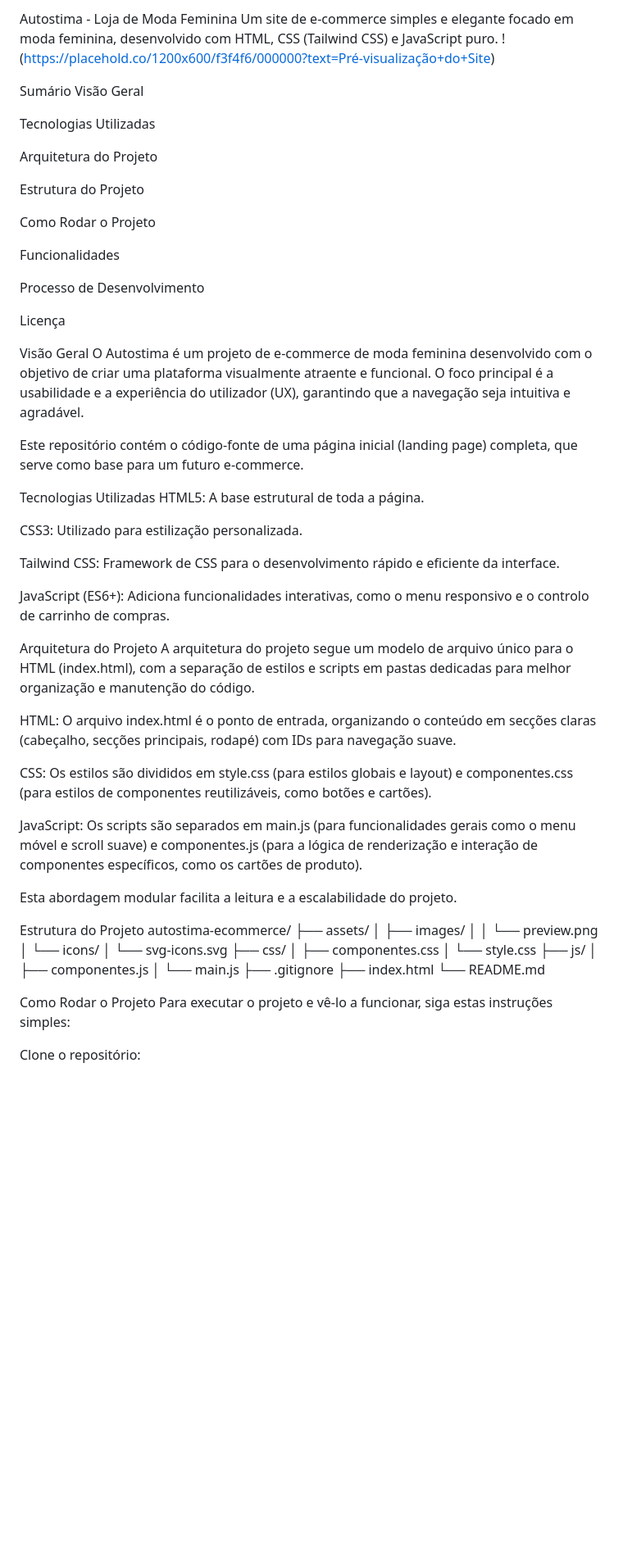
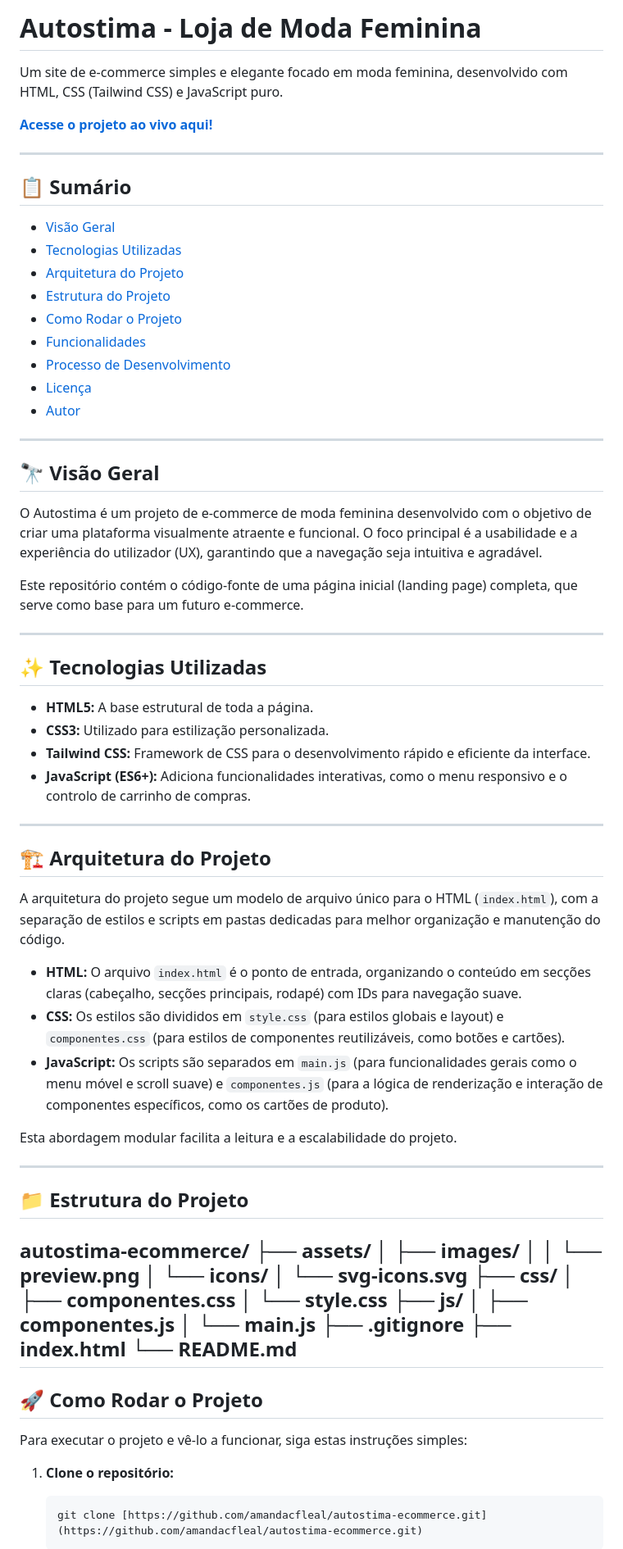
Before and after one commit to amandacfleal/autostima-ecommerce, a Markdown page: README.md, the part around one of its changes. Shown at 82% size. GitHub-like rendering; blank space fills up the shorter version.

````diff
--- a/README.md
+++ b/README.md
@@ -1,51 +1,56 @@
-Autostima - Loja de Moda Feminina
+# Autostima - Loja de Moda Feminina
+
 Um site de e-commerce simples e elegante focado em moda feminina, desenvolvido com HTML, CSS (Tailwind CSS) e JavaScript puro.
-!(https://placehold.co/1200x600/f3f4f6/000000?text=Pré-visualização+do+Site)
 
-Sumário
-Visão Geral
+**[Acesse o projeto ao vivo aqui!](https://amandacfleal.github.io/autostima-ecommerce/)**
 
-Tecnologias Utilizadas
+---
 
-Arquitetura do Projeto
+## 📋 Sumário
 
-Estrutura do Projeto
+- [Visão Geral](#-visão-geral)
+- [Tecnologias Utilizadas](#-tecnologias-utilizadas)
+- [Arquitetura do Projeto](#-arquitetura-do-projeto)
+- [Estrutura do Projeto](#-estrutura-do-projeto)
+- [Como Rodar o Projeto](#-como-rodar-o-projeto)
+- [Funcionalidades](#-funcionalidades)
+- [Processo de Desenvolvimento](#-processo-de-desenvolvimento)
+- [Licença](#-licença)
+- [Autor](#-autor)
 
-Como Rodar o Projeto
+---
 
-Funcionalidades
+## 🔭 Visão Geral
 
-Processo de Desenvolvimento
-
-Licença
-
-Visão Geral
 O Autostima é um projeto de e-commerce de moda feminina desenvolvido com o objetivo de criar uma plataforma visualmente atraente e funcional. O foco principal é a usabilidade e a experiência do utilizador (UX), garantindo que a navegação seja intuitiva e agradável.
 
 Este repositório contém o código-fonte de uma página inicial (landing page) completa, que serve como base para um futuro e-commerce.
 
-Tecnologias Utilizadas
-HTML5: A base estrutural de toda a página.
+---
 
-CSS3: Utilizado para estilização personalizada.
+## ✨ Tecnologias Utilizadas
 
-Tailwind CSS: Framework de CSS para o desenvolvimento rápido e eficiente da interface.
+- **HTML5:** A base estrutural de toda a página.
+- **CSS3:** Utilizado para estilização personalizada.
+- **Tailwind CSS:** Framework de CSS para o desenvolvimento rápido e eficiente da interface.
+- **JavaScript (ES6+):** Adiciona funcionalidades interativas, como o menu responsivo e o controlo de carrinho de compras.
 
-JavaScript (ES6+): Adiciona funcionalidades interativas, como o menu responsivo e o controlo de carrinho de compras.
+---
 
+## 🏗️ Arquitetura do Projeto
 
-Arquitetura do Projeto
-A arquitetura do projeto segue um modelo de arquivo único para o HTML (index.html), com a separação de estilos e scripts em pastas dedicadas para melhor organização e manutenção do código.
+A arquitetura do projeto segue um modelo de arquivo único para o HTML (`index.html`), com a separação de estilos e scripts em pastas dedicadas para melhor organização e manutenção do código.
 
-HTML: O arquivo index.html é o ponto de entrada, organizando o conteúdo em secções claras (cabeçalho, secções principais, rodapé) com IDs para navegação suave.
-
-CSS: Os estilos são divididos em style.css (para estilos globais e layout) e componentes.css (para estilos de componentes reutilizáveis, como botões e cartões).
-
-JavaScript: Os scripts são separados em main.js (para funcionalidades gerais como o menu móvel e scroll suave) e componentes.js (para a lógica de renderização e interação de componentes específicos, como os cartões de produto).
+- **HTML:** O arquivo `index.html` é o ponto de entrada, organizando o conteúdo em secções claras (cabeçalho, secções principais, rodapé) com IDs para navegação suave.
+- **CSS:** Os estilos são divididos em `style.css` (para estilos globais e layout) e `componentes.css` (para estilos de componentes reutilizáveis, como botões e cartões).
+- **JavaScript:** Os scripts são separados em `main.js` (para funcionalidades gerais como o menu móvel e scroll suave) e `componentes.js` (para a lógica de renderização e interação de componentes específicos, como os cartões de produto).
 
 Esta abordagem modular facilita a leitura e a escalabilidade do projeto.
 
-Estrutura do Projeto
+---
+
+## 📁 Estrutura do Projeto
+
 autostima-ecommerce/
 ├── assets/
 │   ├── images/
@@ -61,9 +66,14 @@ autostima-ecommerce/
 ├── .gitignore
 ├── index.html
 └── README.md
+---
 
-Como Rodar o Projeto
+## 🚀 Como Rodar o Projeto
+
 Para executar o projeto e vê-lo a funcionar, siga estas instruções simples:
 
-Clone o repositório:
+1.  **Clone o repositório:**
+    ```bash
+    git clone [https://github.com/amandacfleal/autostima-ecommerce.git](https://github.com/amandacfleal/autostima-ecommerce.git)
+    ```
 
````
Also changed, not shown: other parts of README.md (+35 -36 lines).
